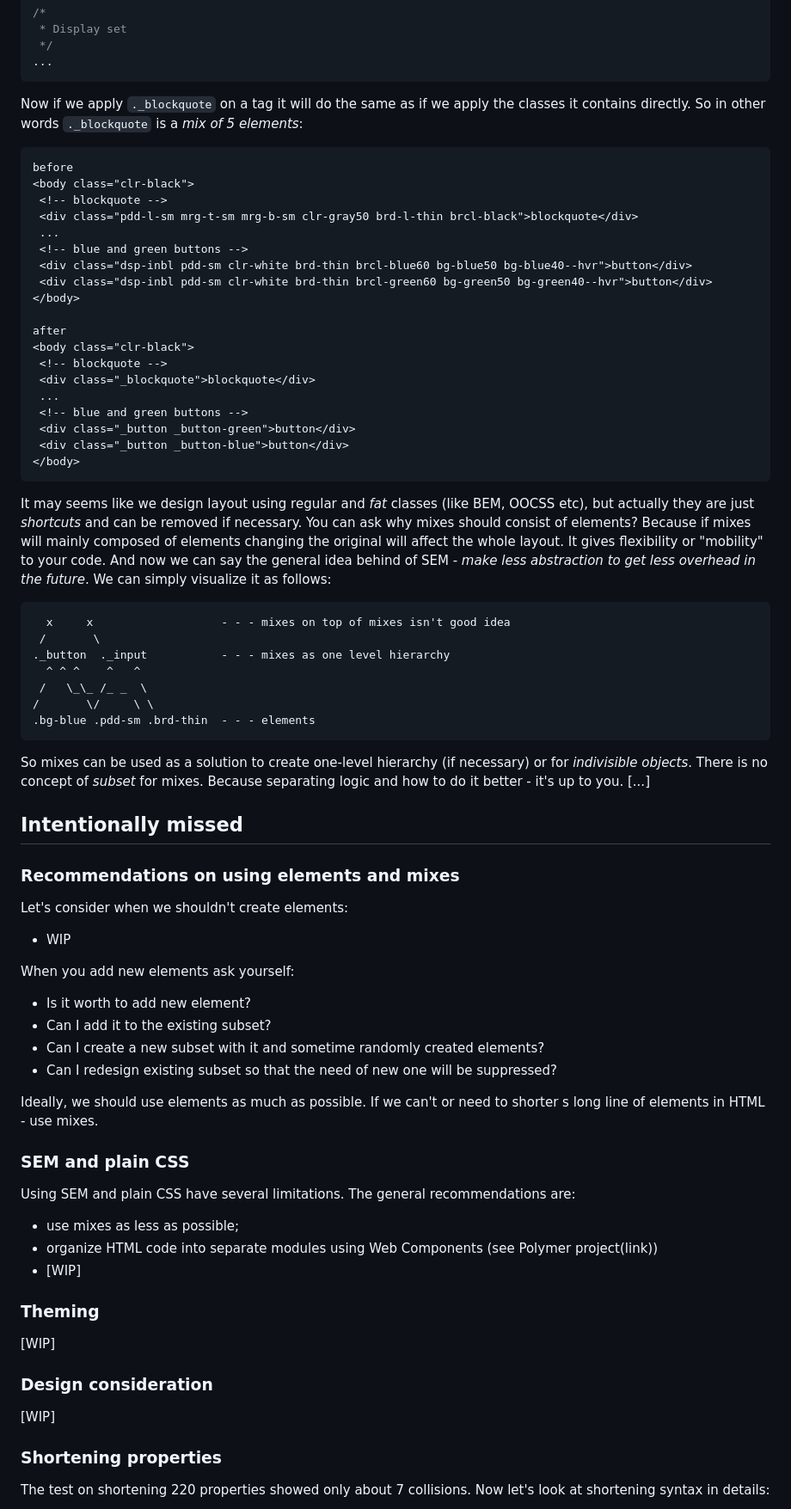
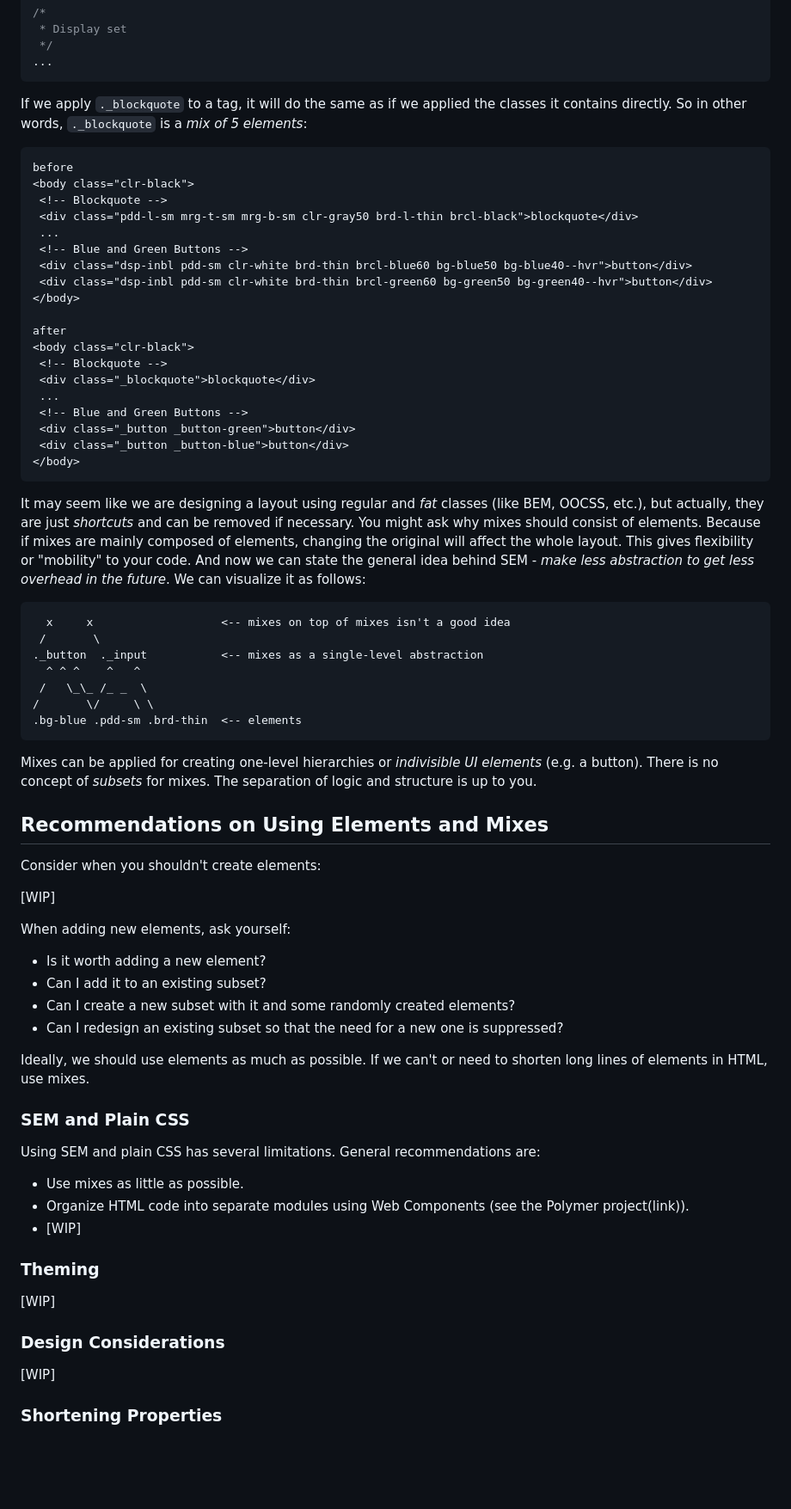
Before and after one commit to timfayz/SEM, a Markdown page: docs/guide.md, the part around one of its changes. Shown at 86% size. Rendered like a GitHub page; blank space fills up the shorter version.

````diff
--- a/docs/guide.md
+++ b/docs/guide.md
@@ -344,73 +356,73 @@ Now we need to introduce one of the key principle about mixes - **mix should be
  */
 ...
 ```
-Now if we apply `._blockquote` on a tag it will do the same as if we apply the classes it contains directly. So in other words `._blockquote` is a *mix of 5 elements*:
+
+If we apply `._blockquote` to a tag, it will do the same as if we applied the classes it contains directly. So in other words, `._blockquote` is a *mix of 5 elements*:
+
 ```HTML
 before
 <body class="clr-black">
- <!-- blockquote -->
+ <!-- Blockquote -->
  <div class="pdd-l-sm mrg-t-sm mrg-b-sm clr-gray50 brd-l-thin brcl-black">blockquote</div>
  ...
- <!-- blue and green buttons -->
+ <!-- Blue and Green Buttons -->
  <div class="dsp-inbl pdd-sm clr-white brd-thin brcl-blue60 bg-blue50 bg-blue40--hvr">button</div>
  <div class="dsp-inbl pdd-sm clr-white brd-thin brcl-green60 bg-green50 bg-green40--hvr">button</div>
 </body>
 
 after
 <body class="clr-black">
- <!-- blockquote -->
+ <!-- Blockquote -->
  <div class="_blockquote">blockquote</div>
  ...
- <!-- blue and green buttons -->
+ <!-- Blue and Green Buttons -->
  <div class="_button _button-green">button</div>
  <div class="_button _button-blue">button</div>
 </body>
 ```
-It may seems like we design layout using regular and *fat* classes (like BEM, OOCSS etc), but actually they are just *shortcuts* and can be removed if necessary. You can ask why mixes should consist of elements? Because if mixes will mainly composed of elements changing the original will affect the whole layout. It gives flexibility or "mobility" to your code. And now we can say the general idea behind of SEM - *make less abstraction to get less overhead in the future*. We can simply visualize it as follows:
+
+It may seem like we are designing a layout using regular and *fat* classes (like BEM, OOCSS, etc.), but actually, they are just *shortcuts* and can be removed if necessary. You might ask why mixes should consist of elements. Because if mixes are mainly composed of elements, changing the original will affect the whole layout. This gives flexibility or "mobility" to your code. And now we can state the general idea behind SEM - *make less abstraction to get less overhead in the future*. We can visualize it as follows:
+
 ```
-  x     x                   - - - mixes on top of mixes isn't good idea
+  x     x                   <-- mixes on top of mixes isn't a good idea
  /       \
-._button  ._input           - - - mixes as one level hierarchy
+._button  ._input           <-- mixes as a single-level abstraction
   ^ ^ ^    ^   ^
  /   \_\_ /_ _  \
 /       \/     \ \
-.bg-blue .pdd-sm .brd-thin  - - - elements
+.bg-blue .pdd-sm .brd-thin  <-- elements
 ```
-So mixes can be used as a solution to create one-level hierarchy (if necessary) or for *indivisible objects*. There is no concept of *subset* for mixes. Because separating logic and how to do it better - it's up to you.
-[...]
 
-## Intentionally missed
+Mixes can be applied for creating one-level hierarchies or *indivisible UI elements* (e.g. a button). There is no concept of *subsets* for mixes. The separation of logic and structure is up to you.
 
-### Recommendations on using elements and mixes
-Let's consider when we shouldn't create elements:
+## Recommendations on Using Elements and Mixes
 
->
-- WIP
+Consider when you shouldn't create elements:
 
-When you add new elements ask yourself:
+[WIP]
 
->
-- Is it worth to add new element?
-- Can I add it to the existing subset?
-- Can I create a new subset with it and sometime randomly created elements?
-- Can I redesign existing subset so that the need of new one will be suppressed?
+When adding new elements, ask yourself:
 
-Ideally, we should use elements as much as possible. If we can't or need to shorter s long line of elements in HTML - use mixes.
+- Is it worth adding a new element?
+- Can I add it to an existing subset?
+- Can I create a new subset with it and some randomly created elements?
+- Can I redesign an existing subset so that the need for a new one is suppressed?
 
-### SEM and plain CSS
-Using SEM and plain CSS have several limitations. The general recommendations are:
+Ideally, we should use elements as much as possible. If we can't or need to shorten long lines of elements in HTML, use mixes.
 
->
-- use mixes as less as possible;
-- organize HTML code into separate modules using Web Components (see Polymer project(link))
+### SEM and Plain CSS
+
+Using SEM and plain CSS has several limitations. General recommendations are:
+
+- Use mixes as little as possible.
+- Organize HTML code into separate modules using Web Components (see the Polymer project(link)).
 - [WIP]
 
 ### Theming
 [WIP]
 
-### Design consideration
+### Design Considerations
 [WIP]
 
-### Shortening properties
-The test on shortening 220 properties showed only about 7 collisions. Now let's look at shortening syntax in details:
+### Shortening Properties
 
````
Also changed, not shown: other parts of docs/guide.md (+77 -62 lines).
